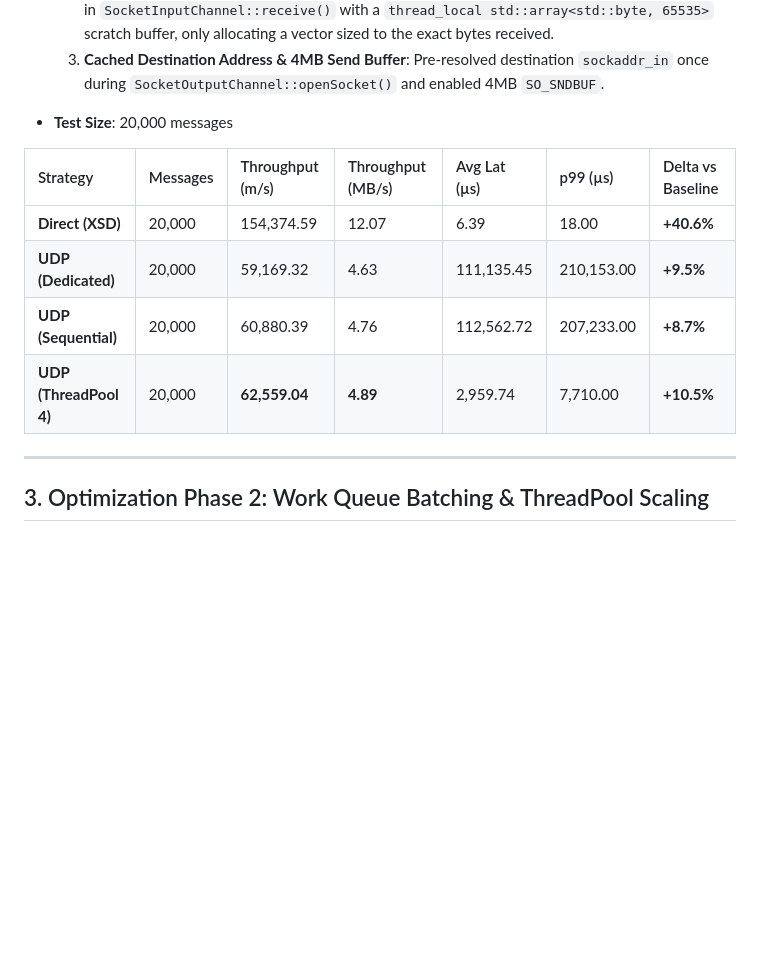
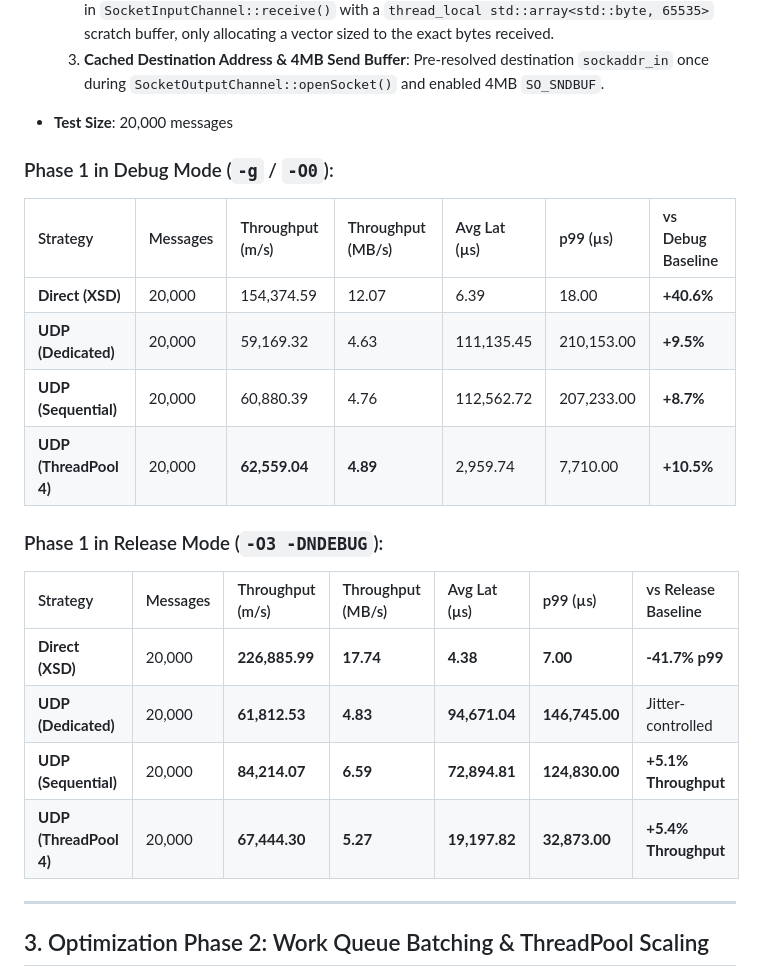
Before and after one commit to notzain/proxy-pipeline, a Markdown page: BENCHMARK.md, the part around one of its changes. Drawn GitHub-style; blank space fills up the shorter version.

```diff
--- a/BENCHMARK.md
+++ b/BENCHMARK.md
@@ -61,12 +61,23 @@ This table tracks performance from initial unoptimized Baseline in Debug mode th
 
 - **Test Size**: 20,000 messages
 
-| Strategy | Messages | Throughput (m/s) | Throughput (MB/s) | Avg Lat (µs) | p99 (µs) | Delta vs Baseline |
+### Phase 1 in Debug Mode (`-g` / `-O0`):
+
+| Strategy | Messages | Throughput (m/s) | Throughput (MB/s) | Avg Lat (µs) | p99 (µs) | vs Debug Baseline |
 | :--- | :--- | :--- | :--- | :--- | :--- | :--- |
 | **Direct (XSD)** | 20,000 | 154,374.59 | 12.07 | 6.39 | 18.00 | **+40.6%** |
 | **UDP (Dedicated)** | 20,000 | 59,169.32 | 4.63 | 111,135.45 | 210,153.00 | **+9.5%** |
 | **UDP (Sequential)** | 20,000 | 60,880.39 | 4.76 | 112,562.72 | 207,233.00 | **+8.7%** |
 | **UDP (ThreadPool 4)** | 20,000 | **62,559.04** | **4.89** | 2,959.74 | 7,710.00 | **+10.5%** |
+
+### Phase 1 in Release Mode (`-O3 -DNDEBUG`):
+
+| Strategy | Messages | Throughput (m/s) | Throughput (MB/s) | Avg Lat (µs) | p99 (µs) | vs Release Baseline |
+| :--- | :--- | :--- | :--- | :--- | :--- | :--- |
+| **Direct (XSD)** | 20,000 | **226,885.99** | **17.74** | **4.38** | **7.00** | **-41.7% p99** |
+| **UDP (Dedicated)** | 20,000 | **61,812.53** | **4.83** | **94,671.04** | **146,745.00** | Jitter-controlled |
+| **UDP (Sequential)** | 20,000 | **84,214.07** | **6.59** | **72,894.81** | **124,830.00** | **+5.1% Throughput** |
+| **UDP (ThreadPool 4)** | 20,000 | **67,444.30** | **5.27** | **19,197.82** | **32,873.00** | **+5.4% Throughput** |
 ---
 
 ## 3. Optimization Phase 2: Work Queue Batching & ThreadPool Scaling
```
Also changed, not shown: other parts of BENCHMARK.md (+6 -6 lines).
